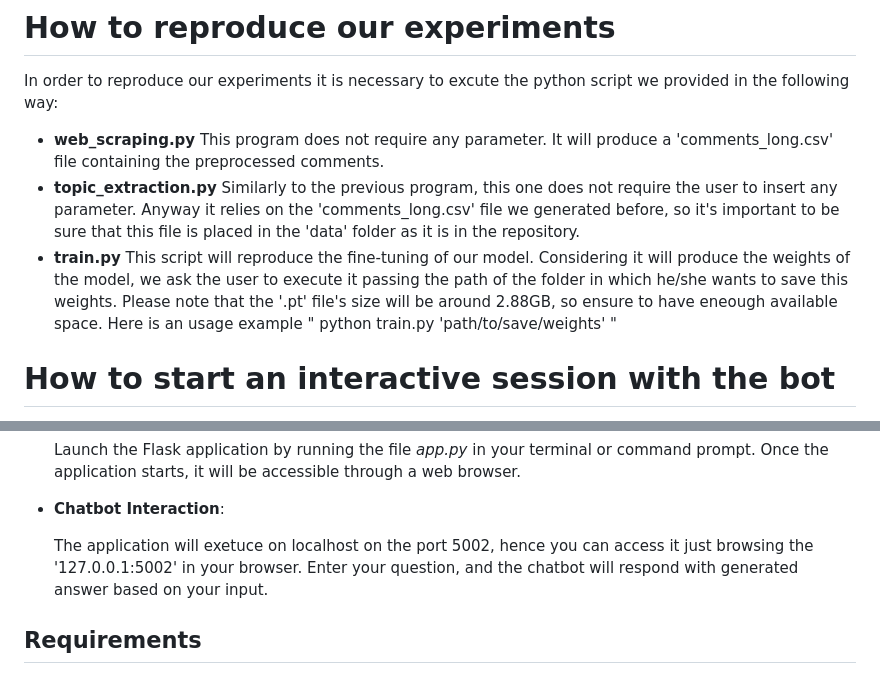
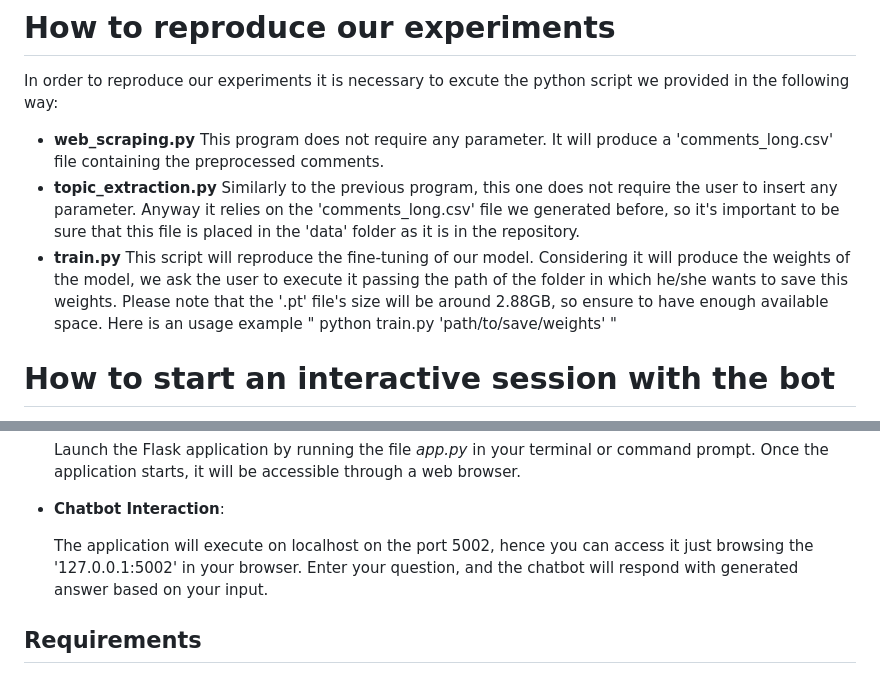
Before and after one commit to CS-433/ml-project-2-betterthanpoli, a Markdown page: README.md, 2 parts joined by grey strips. GitHub-like rendering.

```diff
--- a/README.md
+++ b/README.md
@@ -51,7 +51,7 @@ The project's codebase is structured across the following files and folder:
 In order to reproduce our experiments it is necessary to excute the python script we provided in the following way:
 - **web_scraping.py** This program does not require any parameter. It will produce a 'comments_long.csv' file containing the preprocessed comments.
 - **topic_extraction.py** Similarly to the previous program, this one does not require the user to insert any parameter. Anyway it relies on the 'comments_long.csv' file we generated before, so it's important to be sure that this file is placed in the 'data' folder as it is in the repository.
-- **train.py** This script will reproduce the fine-tuning of our model. Considering it will produce the weights of the model, we ask the user to execute it passing the path of the folder in which he/she wants to save this weights. Please note that the '.pt' file's size will be around 2.88GB, so ensure to have eneough available space. Here is an usage example " python train.py 'path/to/save/weights' "
+- **train.py** This script will reproduce the fine-tuning of our model. Considering it will produce the weights of the model, we ask the user to execute it passing the path of the folder in which he/she wants to save this weights. Please note that the '.pt' file's size will be around 2.88GB, so ensure to have enough available space. Here is an usage example " python train.py 'path/to/save/weights' "
 
 # How to start an interactive session with the bot
 
@@ -68,7 +68,7 @@ To successfully use this GPT-2 Chatbot Web Application, please follow these step
 
 - **Chatbot Interaction**:
 
-  The application will exetuce on localhost on the port 5002, hence you can access it just browsing the '127.0.0.1:5002' in your browser. Enter your question, and the chatbot will respond with generated answer based on your input.
+  The application will execute on localhost on the port 5002, hence you can access it just browsing the '127.0.0.1:5002' in your browser. Enter your question, and the chatbot will respond with generated answer based on your input.
 
 
 ## Requirements
```
